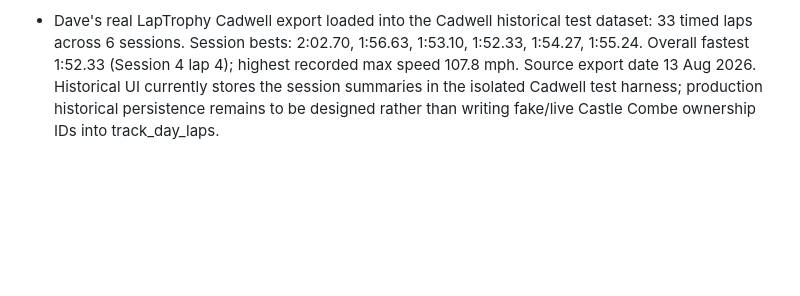
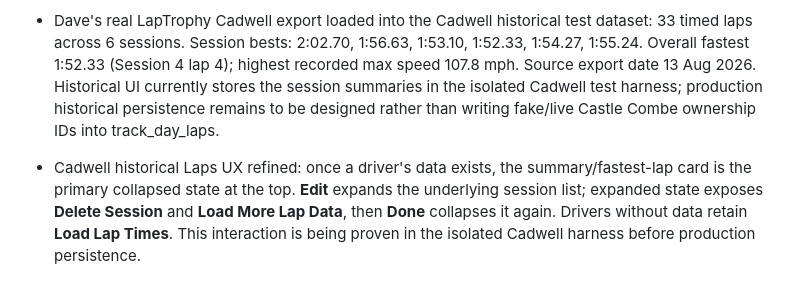
Before and after one commit to rsnwms2tpm-lang/Track-Day-Planner, a Markdown page: TRACK-DAY-HEROS-BUILD-NOTES.md, the part around the change. Rendered like a GitHub page; blank space fills up the shorter version.

Commit message:
Record historical lap edit interaction

```diff
--- a/TRACK-DAY-HEROS-BUILD-NOTES.md
+++ b/TRACK-DAY-HEROS-BUILD-NOTES.md
@@ -629,3 +629,5 @@ Permanent top-level areas remain **PLAN · TRAVEL · EVENT · RESULTS**.
 - Cadwell Laps test now carries all five actual drivers/attendees into the Laps area and exposes a per-person historical lap-load entry point. This preserves Person → actual Car driven → Event/Session ownership, including passenger Josh driving Frank's car.
 
 - Dave's real LapTrophy Cadwell export loaded into the Cadwell historical test dataset: 33 timed laps across 6 sessions. Session bests: 2:02.70, 1:56.63, 1:53.10, 1:52.33, 1:54.27, 1:55.24. Overall fastest 1:52.33 (Session 4 lap 4); highest recorded max speed 107.8 mph. Source export date 13 Aug 2026. Historical UI currently stores the session summaries in the isolated Cadwell test harness; production historical persistence remains to be designed rather than writing fake/live Castle Combe ownership IDs into track_day_laps.
+
+- Cadwell historical Laps UX refined: once a driver's data exists, the summary/fastest-lap card is the primary collapsed state at the top. **Edit** expands the underlying session list; expanded state exposes **Delete Session** and **Load More Lap Data**, then **Done** collapses it again. Drivers without data retain **Load Lap Times**. This interaction is being proven in the isolated Cadwell harness before production persistence.
```
